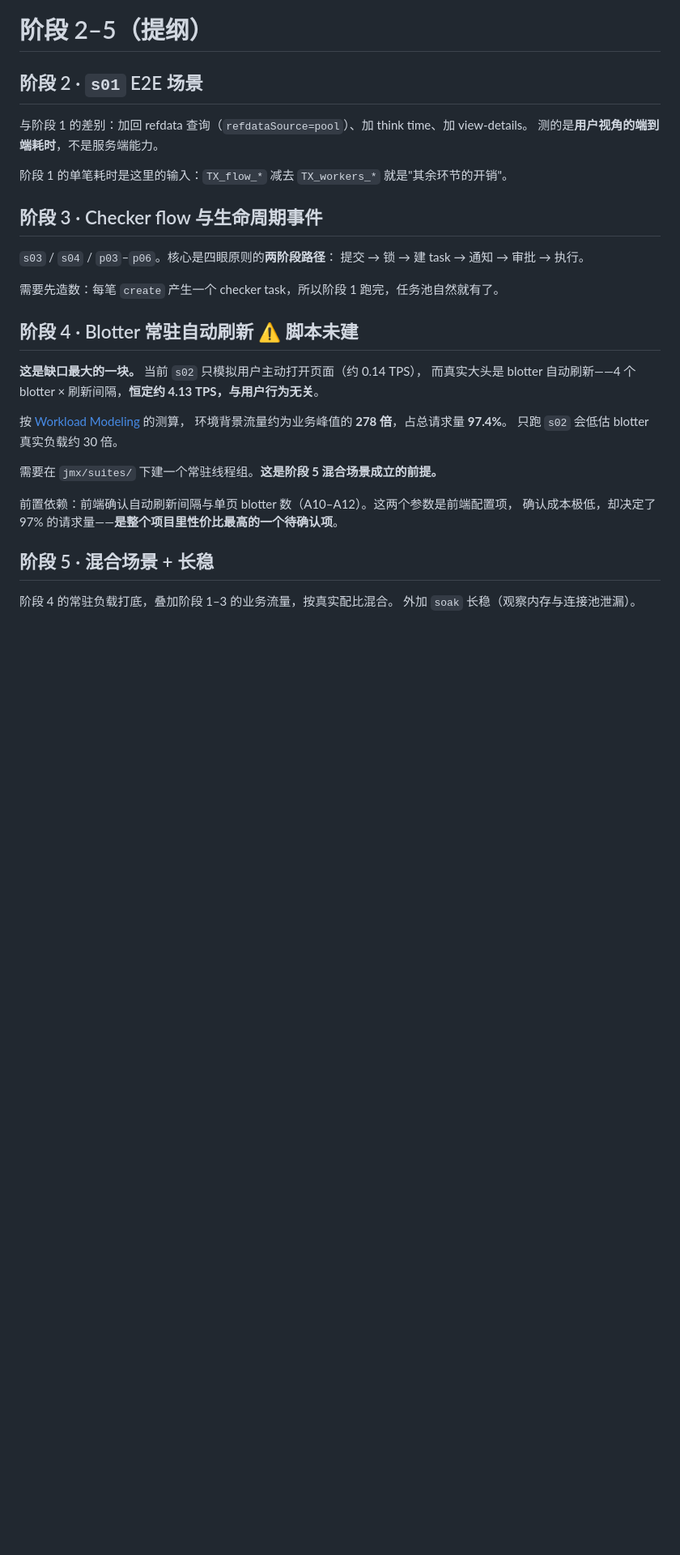
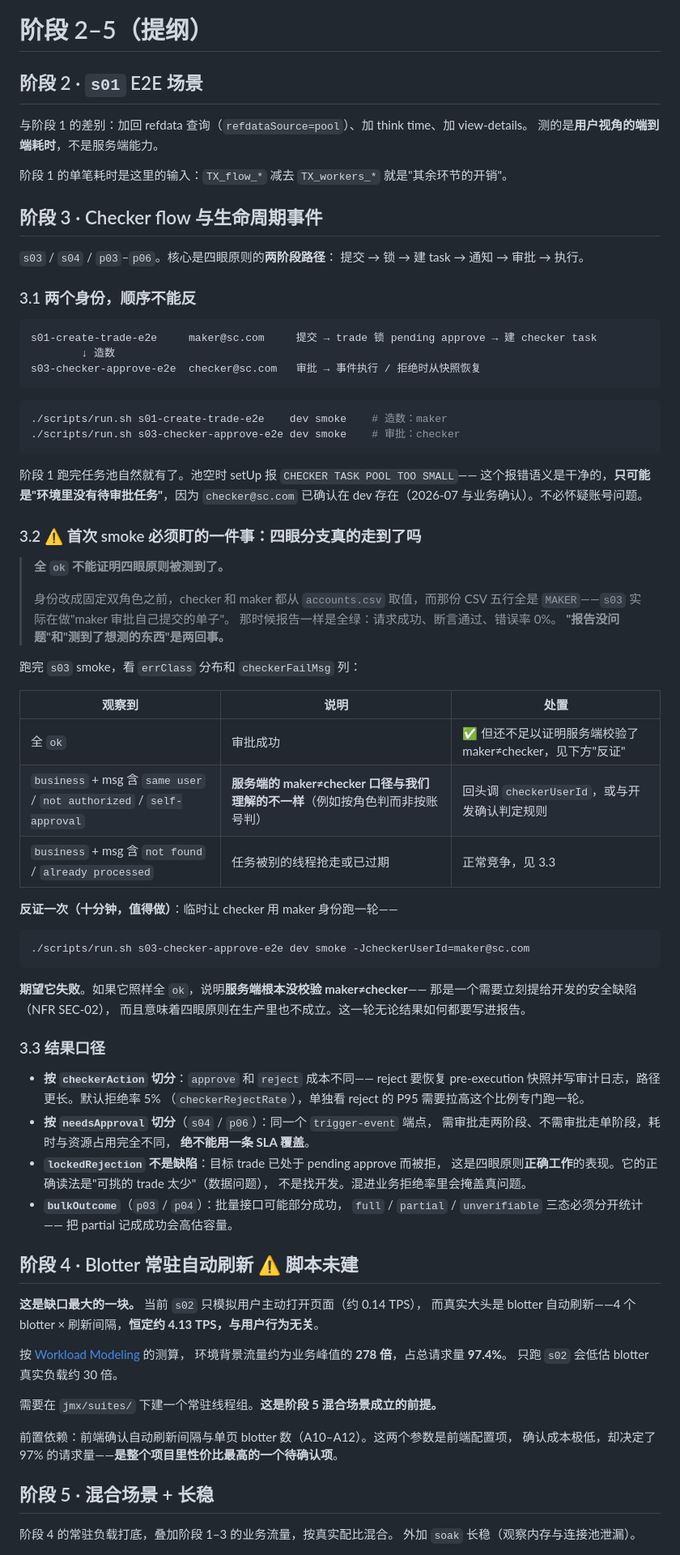
Before and after one commit to Hellen-Zhu/qa-agent, a Markdown page: trade-performance/HANDBOOK.zh.md, the part around one of its changes. Shown at 81% size. Rendered like a GitHub page; blank space fills up the shorter version.

Commit message:
docs(perf): HANDBOOK 阶段 3 补齐身份链路与结果口径
3.1 两个身份的造数顺序：s01(maker 造数) → s03(checker 审批)，不能反。
    checker@sc.com 已确认在 dev 存在，所以 CHECKER TASK POOL TOO SMALL
    这个报错语义是干净的，只可能是"没有待审批任务"。

3.2 首次 smoke 必须盯的一件事：**全 ok 不能证明四眼分支被走到了**。
    身份改造之前 s03 实际在做"maker 审批自己提交的单子"，那时报告一样全绿。
    给出 errClass / checkerFailMsg 的三种观察与处置。
    并加了一个反证步骤：-JcheckerUserId=maker@sc.com 跑一轮，**期望它失败**。
    若照样全 ok，说明服务端根本没校验 maker≠checker —— 那是需要立刻提给开发的
    安全缺陷（NFR SEC-02），且意味着四眼原则在生产里也不成立。
    这一轮无论结果如何都要写进报告。

3.3 结果口径四条：按 checkerAction 切分（reject 要恢复快照+写审计，更贵）、
    按 needsApproval 切分（同一端点两阶段/单阶段不能共用一条 SLA）、
    lockedRejection 是四眼原则正确工作而非缺陷、bulkOutcome 三态不能混算。

已核对文中引用的 jtl 列（checkerAction / checkerFailMsg / bulkOutcome /
needsApproval）均在 run.sh 的 sample_variables 中。

Claude-Session: https://claude.ai/code/session_01RuVNmASAG5ic6DzeUZZQm6

````diff
--- a/trade-performance/HANDBOOK.zh.md
+++ b/trade-performance/HANDBOOK.zh.md
@@ -287,7 +287,64 @@ done
 `s03` / `s04` / `p03`–`p06`。核心是四眼原则的**两阶段路径**：
 提交 → 锁 → 建 task → 通知 → 审批 → 执行。
 
-需要先造数：每笔 `create` 产生一个 checker task，所以阶段 1 跑完，任务池自然就有了。
+### 3.1 两个身份，顺序不能反
+
+```
+s01-create-trade-e2e     maker@sc.com     提交 → trade 锁 pending approve → 建 checker task
+        ↓ 造数
+s03-checker-approve-e2e  checker@sc.com   审批 → 事件执行 / 拒绝时从快照恢复
+```
+
+```bash
+./scripts/run.sh s01-create-trade-e2e    dev smoke    # 造数：maker
+./scripts/run.sh s03-checker-approve-e2e dev smoke    # 审批：checker
+```
+
+阶段 1 跑完任务池自然就有了。池空时 setUp 报 `CHECKER TASK POOL TOO SMALL`——
+这个报错语义是干净的，**只可能是"环境里没有待审批任务"**，因为
+`checker@sc.com` 已确认在 dev 存在（2026-07 与业务确认）。不必怀疑账号问题。
+
+### 3.2 ⚠ 首次 smoke 必须盯的一件事：四眼分支真的走到了吗
+
+> **全 `ok` 不能证明四眼原则被测到了。**
+>
+> 身份改成固定双角色之前，checker 和 maker 都从 `accounts.csv` 取值，而那份 CSV
+> 五行全是 `MAKER`——`s03` 实际在做"maker 审批自己提交的单子"。
+> 那时候报告一样是全绿：请求成功、断言通过、错误率 0%。
+> **"报告没问题"和"测到了想测的东西"是两回事。**
+
+跑完 `s03` smoke，看 `errClass` 分布和 `checkerFailMsg` 列：
+
+| 观察到 | 说明 | 处置 |
+|---|---|---|
+| 全 `ok` | 审批成功 | ✅ 但还不足以证明服务端校验了 maker≠checker，见下方"反证" |
+| `business` + msg 含 `same user` / `not authorized` / `self-approval` | **服务端的 maker≠checker 口径与我们理解的不一样**（例如按角色判而非按账号判） | 回头调 `checkerUserId`，或与开发确认判定规则 |
+| `business` + msg 含 `not found` / `already processed` | 任务被别的线程抢走或已过期 | 正常竞争，见 3.3 |
+
+**反证一次（十分钟，值得做）**：临时让 checker 用 maker 身份跑一轮——
+
+```bash
+./scripts/run.sh s03-checker-approve-e2e dev smoke -JcheckerUserId=maker@sc.com
+```
+
+**期望它失败**。如果它照样全 `ok`，说明**服务端根本没校验 maker≠checker**——
+那是一个需要立刻提给开发的安全缺陷（NFR SEC-02），
+而且意味着四眼原则在生产里也不成立。这一轮无论结果如何都要写进报告。
+
+### 3.3 结果口径
+
+- **按 `checkerAction` 切分**：`approve` 和 `reject` 成本不同——
+  reject 要恢复 pre-execution 快照并写审计日志，路径更长。默认拒绝率 5%
+  （`checkerRejectRate`），单独看 reject 的 P95 需要拉高这个比例专门跑一轮。
+- **按 `needsApproval` 切分**（`s04` / `p06`）：同一个 `trigger-event` 端点，
+  需审批走两阶段、不需审批走单阶段，耗时与资源占用完全不同，
+  **绝不能用一条 SLA 覆盖**。
+- **`lockedRejection` 不是缺陷**：目标 trade 已处于 pending approve 而被拒，
+  这是四眼原则**正确工作**的表现。它的正确读法是"可挑的 trade 太少"（数据问题），
+  不是找开发。混进业务拒绝率里会掩盖真问题。
+- **`bulkOutcome`**（`p03` / `p04`）：批量接口可能部分成功，
+  `full` / `partial` / `unverifiable` 三态必须分开统计——
+  把 partial 记成成功会高估容量。
 
 ## 阶段 4 · Blotter 常驻自动刷新 ⚠ 脚本未建
 
````
Also changed, not shown: other parts of trade-performance/HANDBOOK.zh.md (+1 -1 lines).
